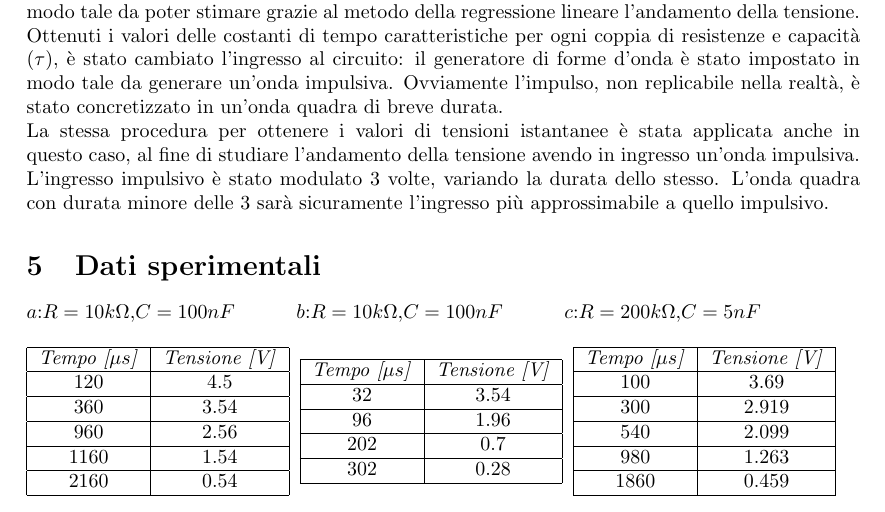
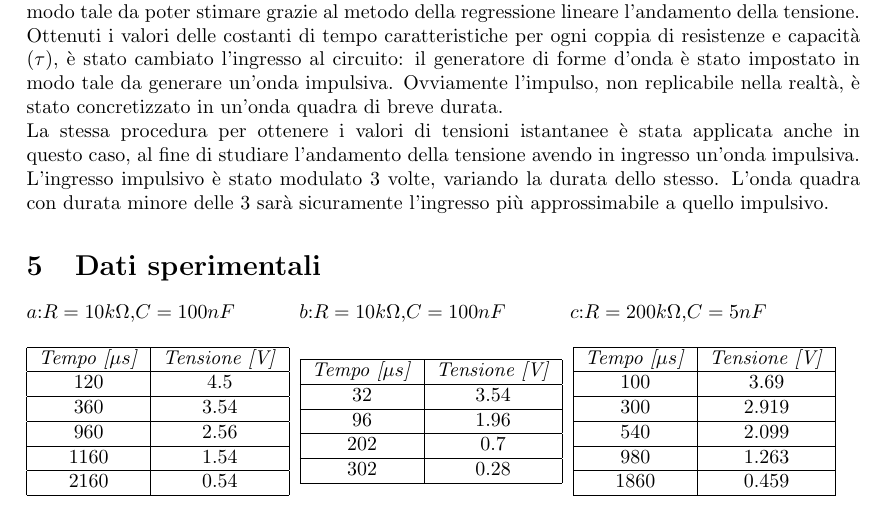
Before and after one commit to LeonardoPasquato/LabFisica2, a LaTeX document (Lab2/secondReport.tex): part of page 2 of 4, cut so that both start at the same text. Compiled offline with pdfLaTeX.

```diff
--- a/Lab2/secondReport.tex
+++ b/Lab2/secondReport.tex
@@ -101,8 +101,8 @@
     \section{Dati sperimentali}
 
     $a$:$R = 10k\Omega$,$C = 100nF$
-    \hspace{0.85 cm} $b$:$R = 10k\Omega$,$C = 100nF$
-    \hspace{0.85 cm} $c$:$R = 200k\Omega$,$C = 5nF$
+    \hspace{0.90 cm} $b$:$R = 10k\Omega$,$C = 100nF$
+    \hspace{0.90 cm} $c$:$R = 200k\Omega$,$C = 5nF$
 
     \begin{table} [!htb]
         \begin{minipage}{.32\linewidth}
```
Also changed, not shown: Lab2/secondReport.pdf, 3 other files.
